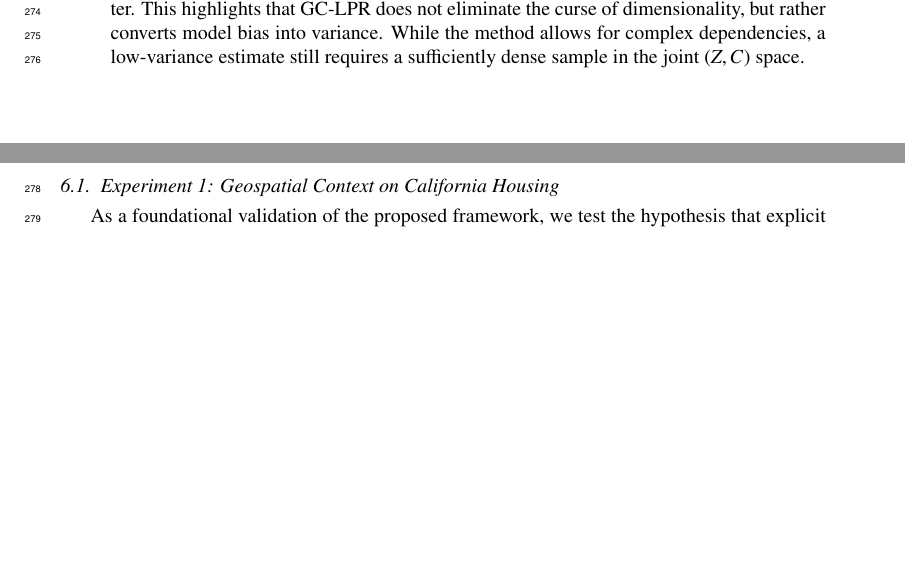
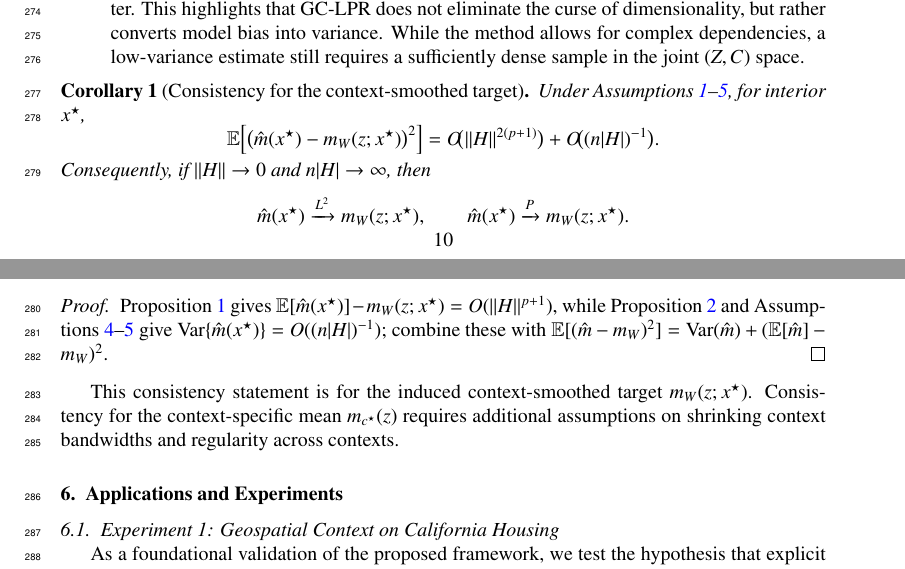
Before and after one commit to yaniv-shulman/gclpr, a LaTeX paper (paper/gclpr.tex): two parts of pages 10 and 11 of 22, joined at a grey line, cut so that both start at the same text, the shorter picture padded with empty space. Compiled offline with pdfLaTeX.

Commit message:
Added a short corollary for target consistency of m_W.

```diff
--- a/paper/gclpr.tex
+++ b/paper/gclpr.tex
@@ -475,6 +475,27 @@ Proof in~\ref{app:proof_variance}. The effective residual factor \(\Phi(x)\) qua
     \item \textbf{Weight-induced inflation:} When context weights are sparse or highly variable (e.g., focusing on a small manifold slice), the squared-weight numerator relative to \(\mathbb{E}[W\mid Z=z]^2\) inflates variance, reflecting the reduction in effective sample size caused by the context filter. This highlights that GC-LPR does not eliminate the curse of dimensionality, but rather converts model bias into variance. While the method allows for complex dependencies, a low-variance estimate still requires a sufficiently dense sample in the joint $(Z,C)$ space.
 \end{itemize}
 
+\begin{corollary}[Consistency for the context-smoothed target]
+\label{cor:mw_consistency}
+Under Assumptions \ref{ass:data}--\ref{ass:variance_moment}, for interior \(x^\star\),
+\[
+\mathbb{E}\!\left[\big(\hat m(x^\star)-m_W(z;x^\star)\big)^2\right]
+=
+O\!\big(\|H\|^{2(p+1)}\big)+O\!\big((n|H|)^{-1}\big).
+\]
+Consequently, if \(\|H\|\to0\) and \(n|H|\to\infty\), then
+\[
+\hat m(x^\star)\xrightarrow{L^2} m_W(z;x^\star),
+\qquad
+\hat m(x^\star)\xrightarrow{P} m_W(z;x^\star).
+\]
+\end{corollary}
+\begin{proof}
+Proposition~\ref{prop:bias} gives \(\mathbb{E}[\hat m(x^\star)]-m_W(z;x^\star)=O(\|H\|^{p+1})\), while Proposition~\ref{prop:variance} and Assumptions~\ref{ass:positivity}--\ref{ass:variance_moment} give \(\Var\{\hat m(x^\star)\}=O((n|H|)^{-1})\); combine these with \(\mathbb{E}[(\hat m-m_W)^2]=\Var(\hat m)+(\mathbb{E}[\hat m]-m_W)^2\).
+\end{proof}
+
+This consistency statement is for the induced context-smoothed target \(m_W(z;x^\star)\). Consistency for the context-specific mean \(m_{c^\star}(z)\) requires additional assumptions on shrinking context bandwidths and regularity across contexts.
+
 \section{Applications and Experiments}
 \label{s:Experiments}
 \subsection{Experiment 1: Geospatial Context on California Housing}
```
